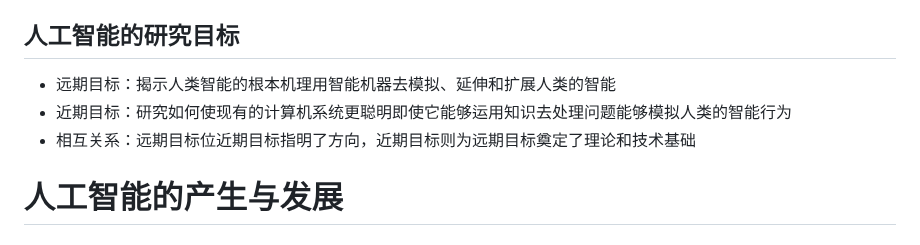
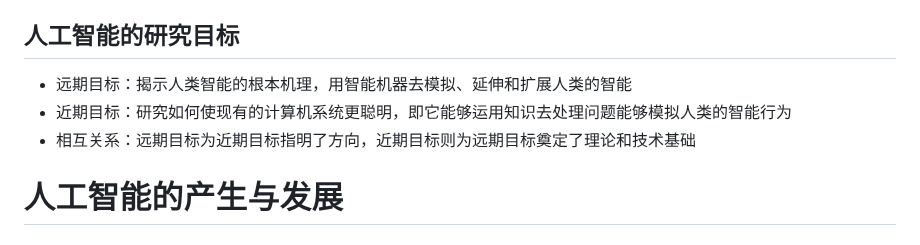
Before and after one commit to chai-mi/note, a Markdown page: 人工智能基础与应用/1.人工智能简介.md, the part around one of its changes. Drawn GitHub-style.

Commit message:
fix; typo

```diff
--- a/人工智能基础与应用/1.人工智能简介.md
+++ b/人工智能基础与应用/1.人工智能简介.md
@@ -34,9 +34,9 @@ Transformer 是一种基于注意力机制的序列模型，由 Google 团队提
 
 ## 人工智能的研究目标
 
-- 远期目标：揭示人类智能的根本机理用智能机器去模拟、延伸和扩展人类的智能
-- 近期目标：研究如何使现有的计算机系统更聪明即使它能够运用知识去处理问题能够模拟人类的智能行为
-- 相互关系：远期目标位近期目标指明了方向，近期目标则为远期目标奠定了理论和技术基础
+- 远期目标：揭示人类智能的根本机理，用智能机器去模拟、延伸和扩展人类的智能
+- 近期目标：研究如何使现有的计算机系统更聪明，即它能够运用知识去处理问题能够模拟人类的智能行为
+- 相互关系：远期目标为近期目标指明了方向，近期目标则为远期目标奠定了理论和技术基础
 
 # 人工智能的产生与发展
 
```
Also changed, not shown: other parts of 人工智能基础与应用/1.人工智能简介.md (+1 -2 lines).
